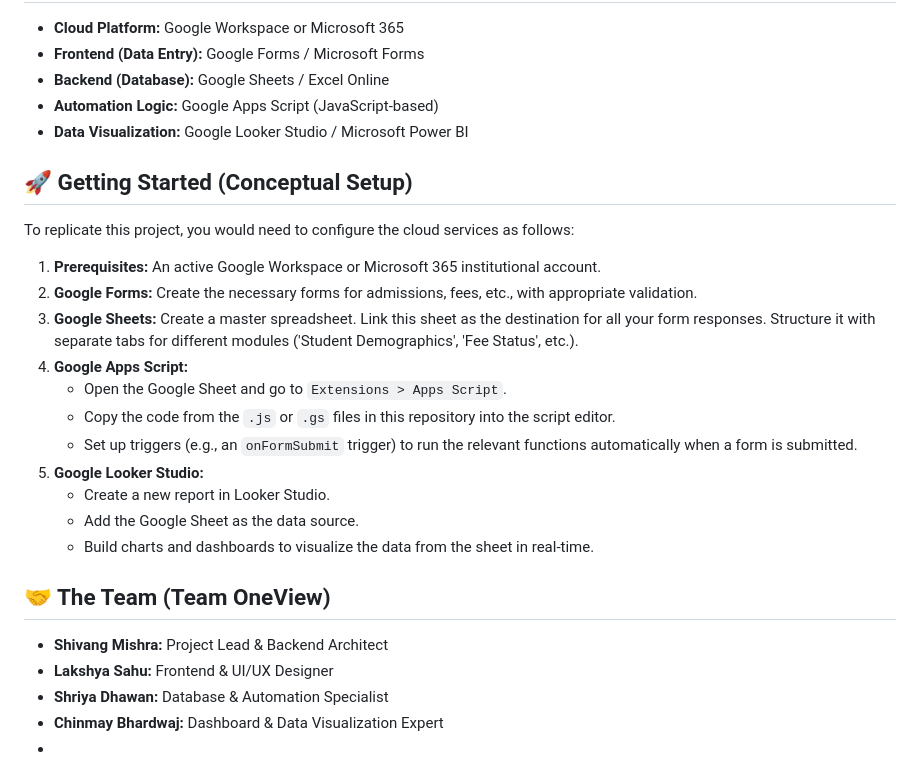
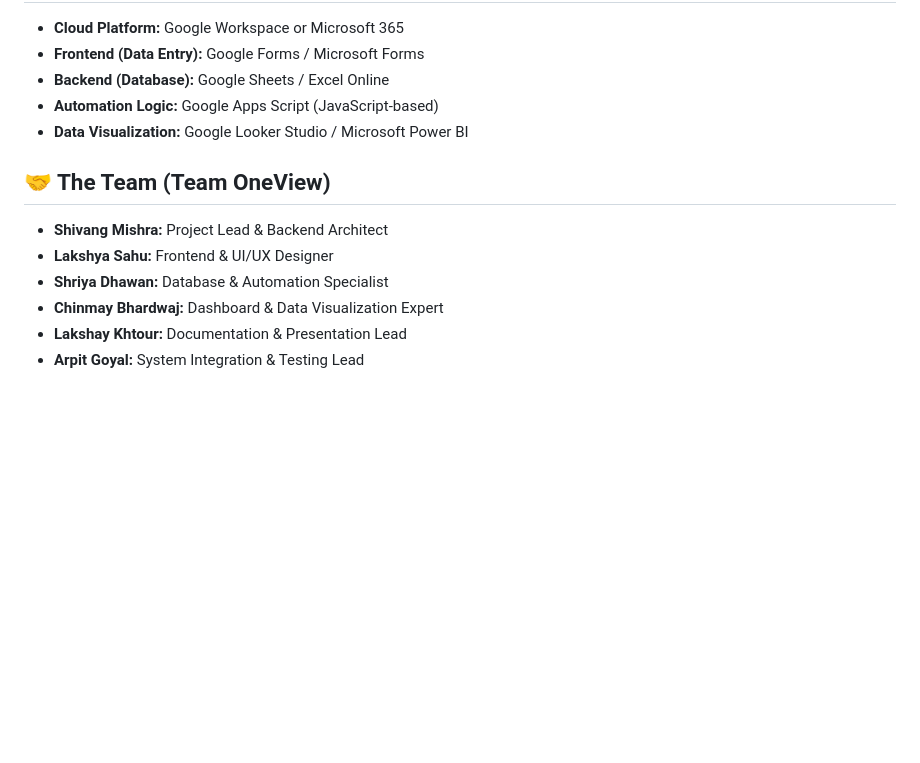
Before and after one commit to Shivang-Mishra-20/Campus-Connect-Lite, a Markdown page: README.md, the part around the change. Drawn GitHub-style; blank space fills up the shorter version.

```diff
--- a/README.md
+++ b/README.md
@@ -42,26 +42,11 @@ Our system is built on a simple, yet powerful 4-step workflow:
 * **Automation Logic:** Google Apps Script (JavaScript-based)
 * **Data Visualization:** Google Looker Studio / Microsoft Power BI
 
-## 🚀 Getting Started (Conceptual Setup)
-
-To replicate this project, you would need to configure the cloud services as follows:
-
-1.  **Prerequisites:** An active Google Workspace or Microsoft 365 institutional account.
-2.  **Google Forms:** Create the necessary forms for admissions, fees, etc., with appropriate validation.
-3.  **Google Sheets:** Create a master spreadsheet. Link this sheet as the destination for all your form responses. Structure it with separate tabs for different modules ('Student Demographics', 'Fee Status', etc.).
-4.  **Google Apps Script:**
-    * Open the Google Sheet and go to `Extensions > Apps Script`.
-    * Copy the code from the `.js` or `.gs` files in this repository into the script editor.
-    * Set up triggers (e.g., an `onFormSubmit` trigger) to run the relevant functions automatically when a form is submitted.
-5.  **Google Looker Studio:**
-    * Create a new report in Looker Studio.
-    * Add the Google Sheet as the data source.
-    * Build charts and dashboards to visualize the data from the sheet in real-time.
-
 ## 🤝 The Team (Team OneView)
 
 * **Shivang Mishra:** Project Lead & Backend Architect
 * **Lakshya Sahu:** Frontend & UI/UX Designer
 * **Shriya Dhawan:** Database & Automation Specialist
 * **Chinmay Bhardwaj:** Dashboard & Data Visualization Expert
-*
+* **Lakshay Khtour:** Documentation & Presentation Lead
+* **Arpit Goyal:** System Integration & Testing Lead
```
